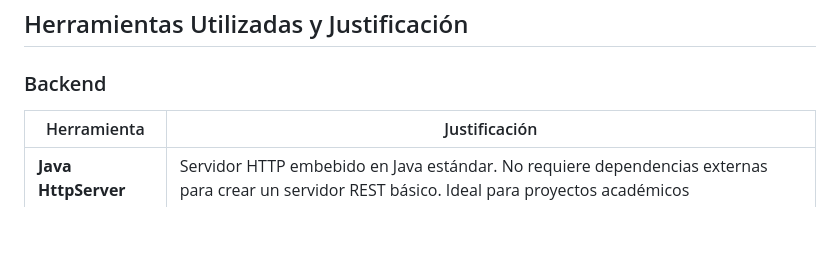
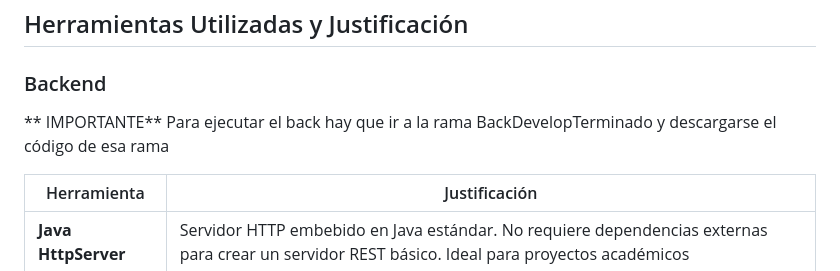
Before and after one commit to Rubinzo/ProyectoDAW, a Markdown page: README.md, the part around the change. Drawn GitHub-style; blank space fills up the shorter version.

```diff
--- a/README.md
+++ b/README.md
@@ -186,6 +186,9 @@ php -S localhost:8000
 
 ### Backend
 
+** IMPORTANTE**
+Para ejecutar el back hay que ir a la rama BackDevelopTerminado y descargarse el código de esa rama
+
 | Herramienta | Justificación |
 |-------------|---------------|
 | **Java HttpServer** | Servidor HTTP embebido en Java estándar. No requiere dependencias externas para crear un servidor REST básico. Ideal para proyectos académicos |
```
